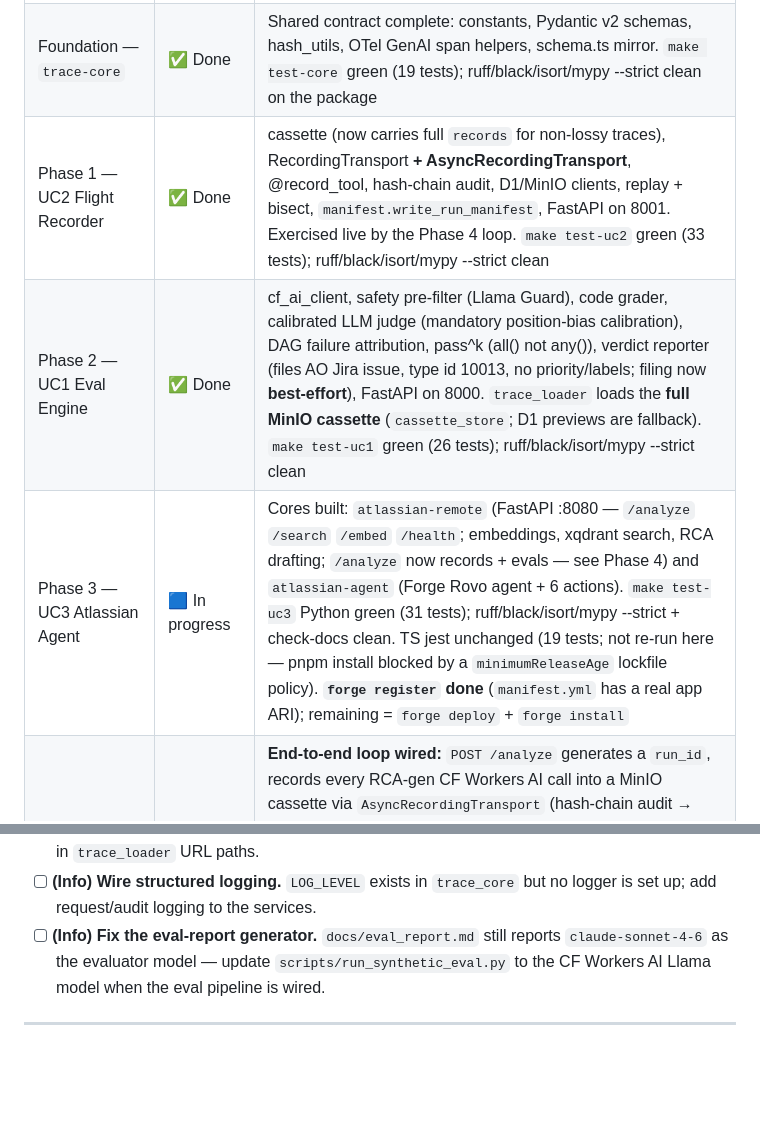
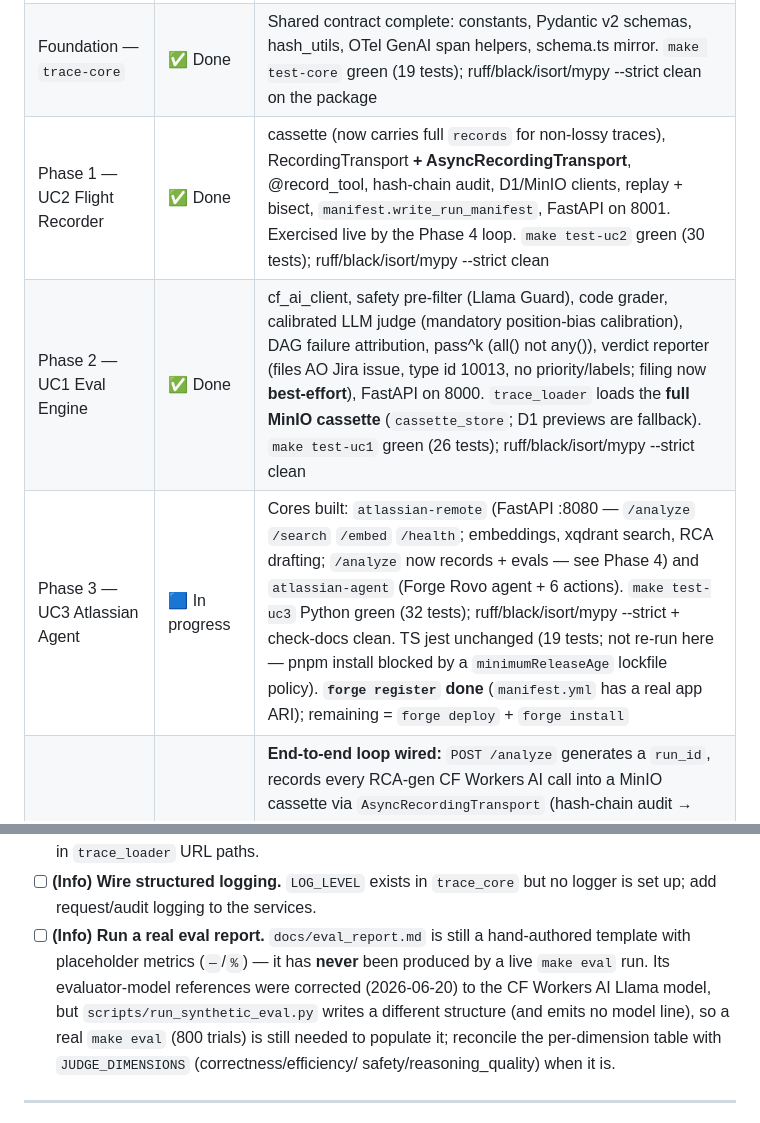
Before and after one commit to Ahmed-BenRejeb/AINS, a Markdown page: CLAUDE.md, 2 parts joined by grey strips. GitHub-like rendering; blank space fills up the shorter version.

Commit message:
docs: correct test counts + eval_report evaluator model
Re-check pass found two count errors I introduced in the last docs commit and a
stale model name:
- CLAUDE.md §11: flight-recorder is 30 tests (not 33), atlassian-remote uc3
  Python is 32 (not 31) — verified against actual per-package pytest runs
  (trace-core 19 / flight-recorder 30 / eval-engine 26 / atlassian-remote 32 = 107).
- docs/eval_report.md: evaluator model + judge references were `claude-sonnet-4-6`
  / "Claude" → corrected to the CF Workers AI Llama 3.3 70B model. The report is
  still a placeholder template (never produced by a live `make eval` run); §13
  updated to reflect that and the per-dimension/JUDGE_DIMENSIONS mismatch.

```diff
--- a/CLAUDE.md
+++ b/CLAUDE.md
@@ -395,9 +395,9 @@ chore(infra): update wrangler.toml with D1 database ID
 |---|---|---|
 | Phase 0 — Foundation | ✅ Done | Azure VM, Langfuse, xqdrant, D1, Vectorize, MinIO, Atlassian, 100 incidents seeded |
 | Foundation — `trace-core` | ✅ Done | Shared contract complete: constants, Pydantic v2 schemas, hash_utils, OTel GenAI span helpers, schema.ts mirror. `make test-core` green (19 tests); ruff/black/isort/mypy --strict clean on the package |
-| Phase 1 — UC2 Flight Recorder | ✅ Done | cassette (now carries full `records` for non-lossy traces), RecordingTransport **+ AsyncRecordingTransport**, @record_tool, hash-chain audit, D1/MinIO clients, replay + bisect, `manifest.write_run_manifest`, FastAPI on 8001. Exercised live by the Phase 4 loop. `make test-uc2` green (33 tests); ruff/black/isort/mypy --strict clean |
+| Phase 1 — UC2 Flight Recorder | ✅ Done | cassette (now carries full `records` for non-lossy traces), RecordingTransport **+ AsyncRecordingTransport**, @record_tool, hash-chain audit, D1/MinIO clients, replay + bisect, `manifest.write_run_manifest`, FastAPI on 8001. Exercised live by the Phase 4 loop. `make test-uc2` green (30 tests); ruff/black/isort/mypy --strict clean |
 | Phase 2 — UC1 Eval Engine | ✅ Done | cf_ai_client, safety pre-filter (Llama Guard), code grader, calibrated LLM judge (mandatory position-bias calibration), DAG failure attribution, pass^k (all() not any()), verdict reporter (files AO Jira issue, type id 10013, no priority/labels; filing now **best-effort**), FastAPI on 8000. `trace_loader` loads the **full MinIO cassette** (`cassette_store`; D1 previews are fallback). `make test-uc1` green (26 tests); ruff/black/isort/mypy --strict clean |
-| Phase 3 — UC3 Atlassian Agent | 🟦 In progress | Cores built: `atlassian-remote` (FastAPI :8080 — `/analyze` `/search` `/embed` `/health`; embeddings, xqdrant search, RCA drafting; `/analyze` now records + evals — see Phase 4) and `atlassian-agent` (Forge Rovo agent + 6 actions). `make test-uc3` Python green (31 tests); ruff/black/isort/mypy --strict + check-docs clean. TS jest unchanged (19 tests; not re-run here — pnpm install blocked by a `minimumReleaseAge` lockfile policy). **`forge register` done** (`manifest.yml` has a real app ARI); remaining = `forge deploy` + `forge install` |
+| Phase 3 — UC3 Atlassian Agent | 🟦 In progress | Cores built: `atlassian-remote` (FastAPI :8080 — `/analyze` `/search` `/embed` `/health`; embeddings, xqdrant search, RCA drafting; `/analyze` now records + evals — see Phase 4) and `atlassian-agent` (Forge Rovo agent + 6 actions). `make test-uc3` Python green (32 tests); ruff/black/isort/mypy --strict + check-docs clean. TS jest unchanged (19 tests; not re-run here — pnpm install blocked by a `minimumReleaseAge` lockfile policy). **`forge register` done** (`manifest.yml` has a real app ARI); remaining = `forge deploy` + `forge install` |
 | Phase 4 — Integration | ✅ Done (live-validated) | **End-to-end loop wired:** `POST /analyze` generates a `run_id`, records every RCA-gen CF Workers AI call into a MinIO cassette via `AsyncRecordingTransport` (hash-chain audit → D1), writes a `run_manifests` row, then `POST`s the `run_id` to eval-engine `:8000/evaluate` (which loads the cassette, judges, and files the Jira Incident on fail/flag). Response envelope gains `run_id` + `eval_verdict` + `replay_link`. Internal calls use localhost (eval `:8000`, MinIO `:9090`), never tunnel URLs. `tests/integration/test_full_loop.py` proves it end-to-end with all boundaries mocked. **Live-validated on the VM** (2026-06-20): `POST /analyze AO-1` → 200 with full `eval_verdict`, cassette in MinIO, `run_manifests` row, eval-engine filed an AO Incident; xqdrant seeded (101 incidents + 11 runbooks) so retrieval returns evidence. Remaining: Forge deploy |
 | Phase 5 — Differentiators | ⬜ Not started | |
 
@@ -482,9 +482,13 @@ chore(infra): update wrangler.toml with D1 database ID
       and in `trace_loader` URL paths.
 - [ ] **(Info) Wire structured logging.** `LOG_LEVEL` exists in `trace_core` but no logger is set up;
       add request/audit logging to the services.
-- [ ] **(Info) Fix the eval-report generator.** `docs/eval_report.md` still reports
-      `claude-sonnet-4-6` as the evaluator model — update `scripts/run_synthetic_eval.py` to the CF
-      Workers AI Llama model when the eval pipeline is wired.
+- [ ] **(Info) Run a real eval report.** `docs/eval_report.md` is still a hand-authored
+      template with placeholder metrics (`—`/`%`) — it has **never** been produced by a live
+      `make eval` run. Its evaluator-model references were corrected (2026-06-20) to the CF
+      Workers AI Llama model, but `scripts/run_synthetic_eval.py` writes a different structure
+      (and emits no model line), so a real `make eval` (800 trials) is still needed to populate
+      it; reconcile the per-dimension table with `JUDGE_DIMENSIONS` (correctness/efficiency/
+      safety/reasoning_quality) when it is.
 
 ---
 
```
Also changed, not shown: other parts of CLAUDE.md (+1 -1 lines), docs/eval_report.md (+3 -3 lines).
